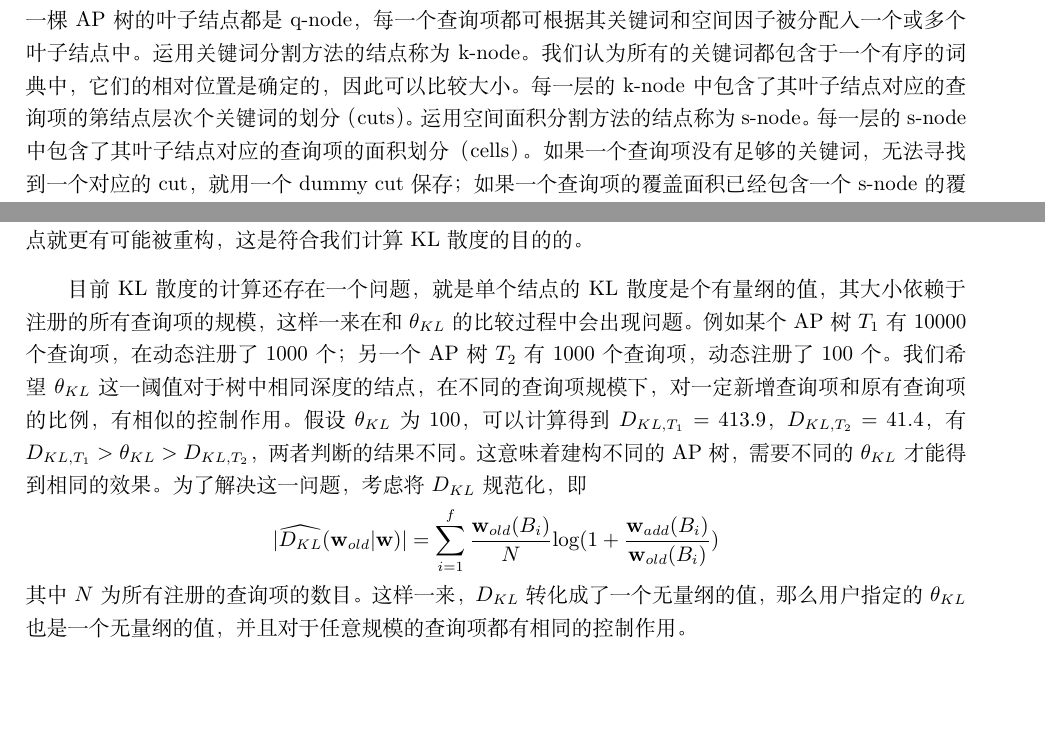
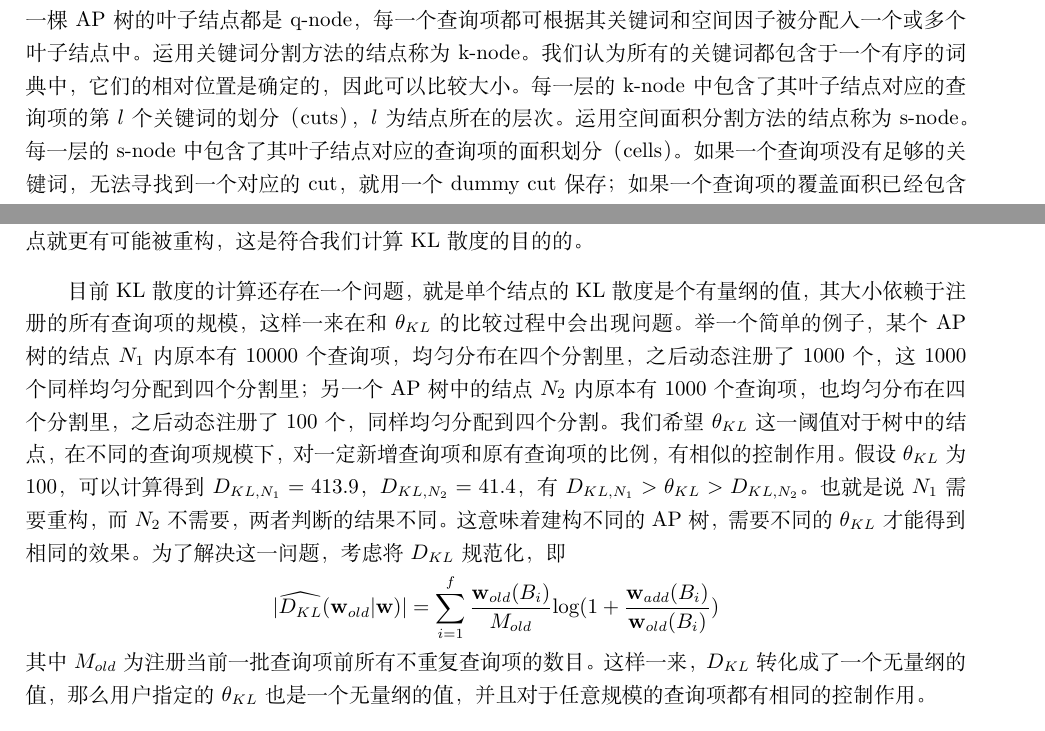
Before and after one commit to wzh99/AP-Tree, a LaTeX document (docs/report.tex): two parts of pages 1 and 6 of 9 before the commit and two parts of pages 1 and 5 of 8 after it, joined at a grey line, cut so that both start at the same text, the shorter picture padded with empty space. Compiled offline with XeLaTeX; a missing font is replaced by an installed copy or a similar font.

Commit message:
Polish math expression.

```diff
--- a/docs/report.tex
+++ b/docs/report.tex
@@ -37,11 +37,13 @@ AP树的实现有三大挑战。第一，在实际应用中的数据量极大，
 
 AP树的基本运算包含三个部分。匹配对象和查询项的算法，计算关键词和空间因子分割代价的模型和建立索引的算法。
 
-AP树包含三种类型的结点：关键词结点（k-node），空间结点（s-node）和查询项结点（q-node）。一棵AP树的叶子结点都是q-node，每一个查询项都可根据其关键词和空间因子被分配入一个或多个叶子结点中。运用关键词分割方法的结点称为k-node。我们认为所有的关键词都包含于一个有序的词典中，它们的相对位置是确定的，因此可以比较大小。每一层的k-node中包含了其叶子结点对应的查询项的第结点层次个关键词的划分（cuts）。运用空间面积分割方法的结点称为s-node。每一层的s-node中包含了其叶子结点对应的查询项的面积划分（cells）。如果一个查询项没有足够的关键词，无法寻找到一个对应的cut，就用一个dummy cut保存；如果一个查询项的覆盖面积已经包含一个s-node的覆盖面积，就用一个dummy cell保存。
+AP树包含三种类型的结点：关键词结点（k-node），空间结点（s-node）和查询项结点（q-node）。一棵AP树的叶子结点都是q-node，每一个查询项都可根据其关键词和空间因子被分配入一个或多个叶子结点中。运用关键词分割方法的结点称为k-node。我们认为所有的关键词都包含于一个有序的词典中，它们的相对位置是确定的，因此可以比较大小。每一层的k-node中包含了其叶子结点对应的查询项的第$l$个关键词的划分（cuts），$l$为结点所在的层次。运用空间面积分割方法的结点称为s-node。每一层的s-node中包含了其叶子结点对应的查询项的面积划分（cells）。如果一个查询项没有足够的关键词，无法寻找到一个对应的cut，就用一个dummy cut保存；如果一个查询项的覆盖面积已经包含一个s-node的覆盖面积，就用一个dummy cell保存。
 
 在匹配对象时，使用深度优先搜索法。如果当前结点是q-node，则判断该对象是否与q-node中的查询项匹配，如果匹配则可等待输出。如果当前结点是s-node，则访问它的cell和dummy cell。如果当前结点是k-node，则访问它的cut和dummy cut。
 
-AP树还提供了一个计算两种分割匹配算法的代价的模型。匹配代价$C(P)$的定义为：\[C(P)=\sum_{i=1}^f \mathbf{w}(B_i)\times \mathbf{p}(B_i)\]其中$B$是一种分割方式，$\mathbf{w}(B)$是与$B$有关的查询项的个数，$\mathbf{p}(B)$是$B$的击中概率，即在对象匹配过程中$B$被访问的可能性。在关键词分割法中，$\mathbf{p}(B)=\sum_{w\in B} \mathbf{p}(w)$，其中$\mathbf{p}(w)=\frac{freq(w)}{\sum_{w\in P}freq(w)}$，$freq(w)$为关键词$w$在所有查询项中出现的频率。在空间分割法中$\mathbf{p}(B)=\frac{Area(B)}{Area(N)}$，$Area(B)$是$B$的面积，$Area(N)$是结点$N$的区域面积。接着使用启发式算法寻找使得匹配代价最小的关键词的分割和空间的分割。
+AP树还提供了一个计算两种分割匹配算法的代价的模型。匹配代价$C(P)$的定义为：
+\[C(P)=\sum_{i=1}^f \mathbf{w}(B_i)\times \mathbf{p}(B_i)\]
+其中$B$是一种分割方式，$\mathbf{w}(B)$是与$B$有关的查询项的个数，$\mathbf{p}(B)$是$B$的击中概率，即在对象匹配过程中$B$被访问的可能性。在关键词分割法中，$\mathbf{p}(B)=\sum_{w\in B} \mathbf{p}(w)$，其中$\mathbf{p}(w)=\frac{freq(w)}{\sum_{w\in P}freq(w)}$，$freq(w)$为关键词$w$在所有查询项中出现的频率。在空间分割法中$\mathbf{p}(B)=\frac{Area(B)}{Area(N)}$，$Area(B)$是$B$的面积，$Area(N)$是结点$N$的区域面积。接着使用启发式算法寻找使得匹配代价最小的关键词的分割和空间的分割。
 
 AP树还提供了建立索引的方法。使用两个标志$kP$和$sP$来表示所有的查询项是否可以进一步地进行关键词的分割和空间的分割，并通过计算两种分割方式的代价$C_k$和$C_s$确定当前结点使用哪种分割方式。
 
@@ -129,9 +130,9 @@ AP树的构建和查询算法基本根据原论文所给的伪代码来实现，
 &= \sum_{i=1}^f \textbf{w}_{old}(B_i)\mathrm{log}(1 + \frac{\textbf{w}_{add}(B_i)}{\textbf{w}_{old}(B_i)}) \end{split}\]
 在上述公式中，在$\textbf{w}_{old}(B_i)$确定的情况下，如果$\textbf{w}_{add}(B_i)$越大，$|D_{KL}(\textbf{w}_{old}|\textbf{w})|$就会越大，那么该结点就更有可能被重构，这是符合我们计算KL散度的目的的。
 
-目前KL散度的计算还存在一个问题，就是单个结点的KL散度是个有量纲的值，其大小依赖于注册的所有查询项的规模，这样一来在和$\theta_{KL}$的比较过程中会出现问题。例如某个AP树$T_1$有10000个查询项，在动态注册了1000个；另一个AP树$T_2$有1000个查询项，动态注册了100个。我们希望$\theta_{KL}$这一阈值对于树中相同深度的结点，在不同的查询项规模下，对一定新增查询项和原有查询项的比例，有相似的控制作用。假设$\theta_{KL}$为100，可以计算得到$D_{KL,T_1}=413.9$，$D_{KL,T_2}=41.4$，有$D_{KL,T_1} > \theta_{KL} > D_{KL,T_2}$，两者判断的结果不同。这意味着建构不同的AP树，需要不同的$\theta_{KL}$才能得到相同的效果。为了解决这一问题，考虑将$D_{KL}$规范化，即
-\[|\widehat{D_{KL}}(\textbf{w}_{old}|\textbf{w})| = \sum_{i=1}^f \frac{\textbf{w}_{old}(B_i)}{N}\mathrm{log}(1 + \frac{\textbf{w}_{add}(B_i)}{\textbf{w}_{old}(B_i)})\]
-其中$N$为所有注册的查询项的数目。这样一来，$D_{KL}$转化成了一个无量纲的值，那么用户指定的$\theta_{KL}$也是一个无量纲的值，并且对于任意规模的查询项都有相同的控制作用。
+目前KL散度的计算还存在一个问题，就是单个结点的KL散度是个有量纲的值，其大小依赖于注册的所有查询项的规模，这样一来在和$\theta_{KL}$的比较过程中会出现问题。举一个简单的例子，某个AP树的结点$N_1$内原本有10000个查询项，均匀分布在四个分割里，之后动态注册了1000个，这1000个同样均匀分配到四个分割里；另一个AP树中的结点$N_2$内原本有1000个查询项，也均匀分布在四个分割里，之后动态注册了100个，同样均匀分配到四个分割。我们希望$\theta_{KL}$这一阈值对于树中的结点，在不同的查询项规模下，对一定新增查询项和原有查询项的比例，有相似的控制作用。假设$\theta_{KL}$为100，可以计算得到$D_{KL,N_1}=413.9$，$D_{KL,N_2}=41.4$，有$D_{KL,N_1} > \theta_{KL} > D_{KL,N_2}$。也就是说$N_1$需要重构，而$N_2$不需要，两者判断的结果不同。这意味着建构不同的AP树，需要不同的$\theta_{KL}$才能得到相同的效果。为了解决这一问题，考虑将$D_{KL}$规范化，即
+\[|\widehat{D_{KL}}(\textbf{w}_{old}|\textbf{w})| = \sum_{i=1}^f \frac{\textbf{w}_{old}(B_i)}{M_{old}}\mathrm{log}(1 + \frac{\textbf{w}_{add}(B_i)}{\textbf{w}_{old}(B_i)})\]
+其中$M_{old}$为注册当前一批查询项前所有不重复查询项的数目。这样一来，$D_{KL}$转化成了一个无量纲的值，那么用户指定的$\theta_{KL}$也是一个无量纲的值，并且对于任意规模的查询项都有相同的控制作用。
 
 然后解决如何重构后父子结点关联的问题。这里利用动态注册函数能够返回一个新的节点指针来实现：如果节点需要重构，则返回重构和新的结点的指针，否则则返回原子结点的指针。在父结点的注册函数中，如果发现子结点的注册函数返回了和之前子结点不同的指针，则更新新的子结点指针，否则则保持原指针。
 
```
Also changed, not shown: docs/report.pdf, docs/report.tex (5 more changed lines).
